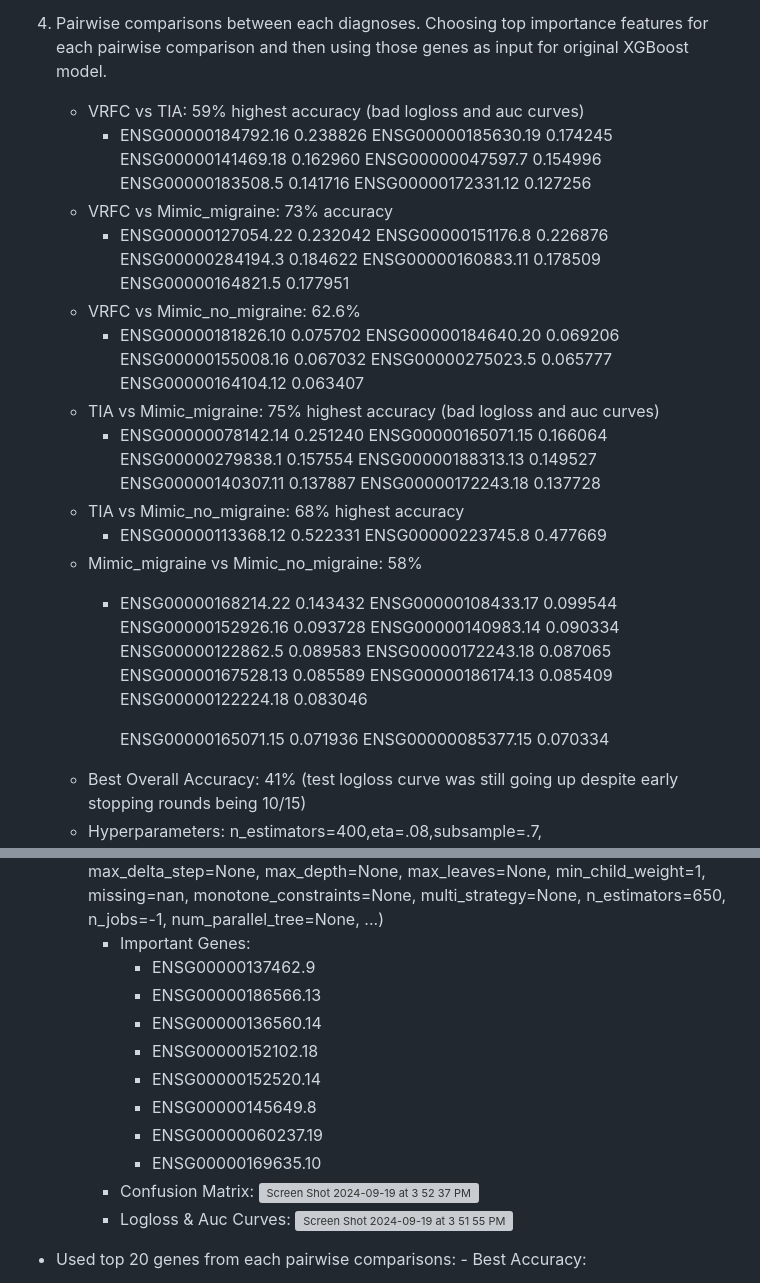
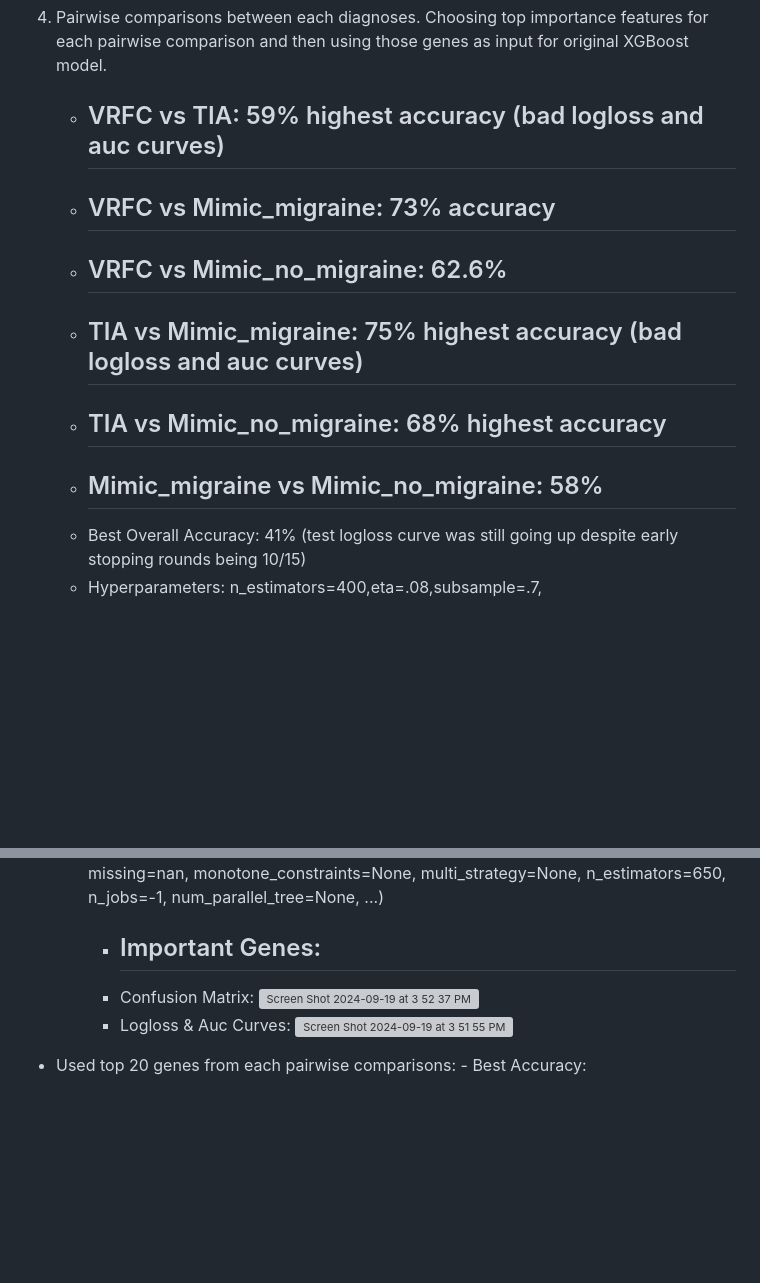
Before and after one commit to amalsorathia/sharplab, a Markdown page: README.md, 2 parts joined by grey strips. Drawn GitHub-style; blank space fills up the shorter version; grey boxes are pictures that could not be loaded.

```diff
--- a/README.md
+++ b/README.md
@@ -58,47 +58,17 @@ Attempts at gaining better accuracy for XGBoost:
 
 7) Pairwise comparisons between each diagnoses. Choosing top importance features for each pairwise comparison and then using those genes as input for original XGBoost model.
    - VRFC vs TIA: 59% highest accuracy (bad logloss and auc curves)
-       - ENSG00000184792.16	0.238826
-	     ENSG00000185630.19	0.174245
-	     ENSG00000141469.18	0.162960
-	     ENSG00000047597.7	0.154996
-	     ENSG00000183508.5	0.141716
-	     ENSG00000172331.12	0.127256
+       -
    - VRFC vs Mimic_migraine: 73% accuracy
-      - ENSG00000127054.22	0.232042
-	    ENSG00000151176.8	0.226876
-	    ENSG00000284194.3	0.184622
-	    ENSG00000160883.11	0.178509
-	    ENSG00000164821.5	0.177951
+      -
    - VRFC vs Mimic_no_migraine: 62.6%
-      - ENSG00000181826.10	0.075702
-	    ENSG00000184640.20	0.069206
-	    ENSG00000155008.16	0.067032
-	    ENSG00000275023.5	0.065777
-	    ENSG00000164104.12	0.063407
+      -
    - TIA vs Mimic_migraine: 75% highest accuracy (bad logloss and auc curves)
-      - ENSG00000078142.14	0.251240
-    	ENSG00000165071.15	0.166064
-    	ENSG00000279838.1	0.157554
-    	ENSG00000188313.13	0.149527
-    	ENSG00000140307.11	0.137887
-        ENSG00000172243.18	0.137728
+      -
     - TIA vs Mimic_no_migraine: 68% highest accuracy
-       - ENSG00000113368.12	0.522331
-	     ENSG00000223745.8	0.477669
+       -
     - Mimic_migraine vs Mimic_no_migraine: 58%
-       - ENSG00000168214.22	0.143432
-	     ENSG00000108433.17	0.099544
-	     ENSG00000152926.16	0.093728
-	     ENSG00000140983.14	0.090334
-	     ENSG00000122862.5	0.089583
-       	 ENSG00000172243.18	0.087065
-	     ENSG00000167528.13	0.085589
-         ENSG00000186174.13	0.085409
-	     ENSG00000122224.18	0.083046
-
-         ENSG00000165071.15	0.071936
-         ENSG00000085377.15	0.070334
+       -
     - Best Overall Accuracy: 41% (test logloss curve was still going up despite early stopping rounds being 10/15)
     - Hyperparameters: n_estimators=400,eta=.08,subsample=.7, colsample_bylevel=.5,booster="dart"
     - Test size: 0.3
@@ -134,14 +104,7 @@ Attempts at gaining better accuracy for XGBoost:
               monotone_constraints=None, multi_strategy=None, n_estimators=650,
               n_jobs=-1, num_parallel_tree=None, ...)
            - Important Genes:
-               - ENSG00000137462.9
-              - ENSG00000186566.13
-              - ENSG00000136560.14
-              - ENSG00000152102.18
-              - ENSG00000152520.14
-              - ENSG00000145649.8
-              - ENSG00000060237.19
-              - ENSG00000169635.10
+               -
            - Confusion Matrix:
              <img width="655" alt="Screen Shot 2024-09-19 at 3 52 37 PM" src="https://github.com/user-attachments/assets/bda4384a-3989-4034-8d91-146202a0fec0">
            - Logloss & Auc Curves:
```
